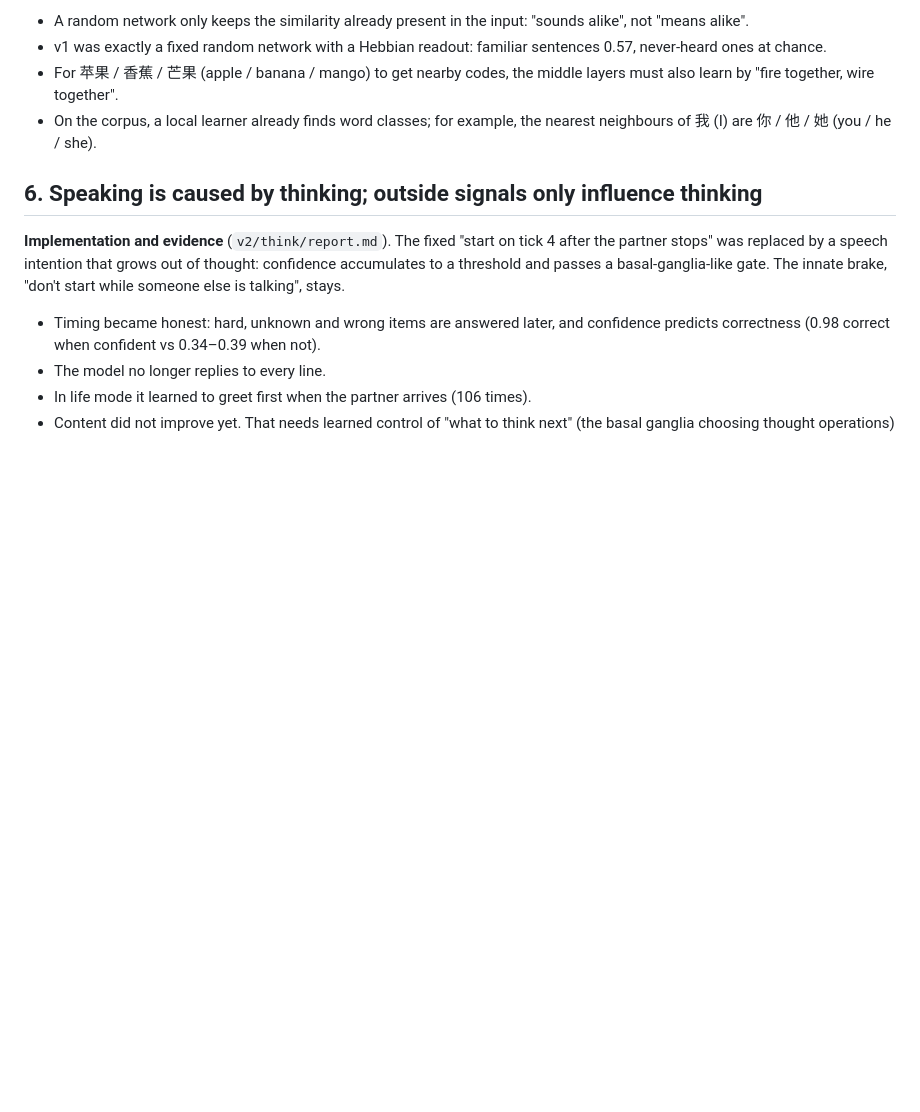
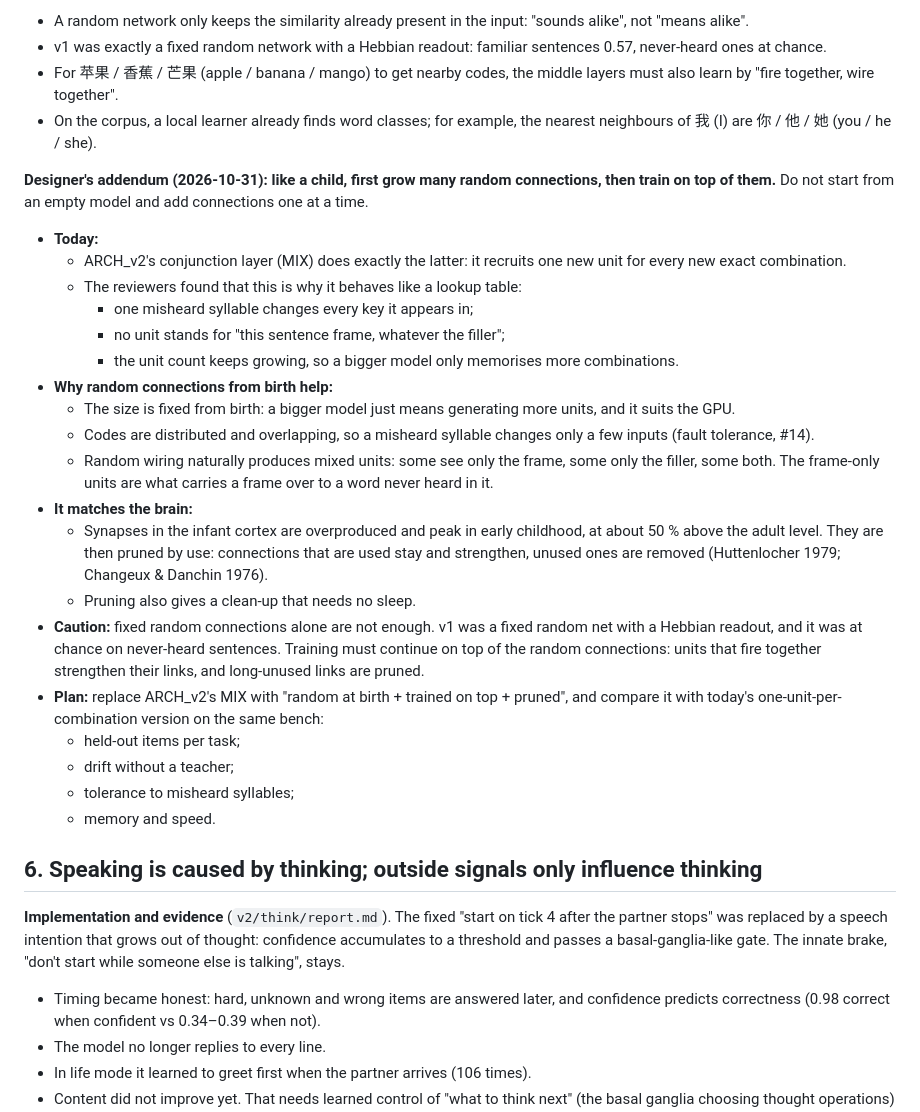
Before and after one commit to leeR1ven/concept-brain, a Markdown page: docs/IDEAS.en.md, the part around the change. Drawn GitHub-style; blank space fills up the shorter version.

Commit message:
IDEAS #5: designer's addendum — grow random connections at birth, train and prune on top
Co-Authored-By: Claude Opus 5.5 <noreply@anthropic.com>

```diff
--- a/docs/IDEAS.en.md
+++ b/docs/IDEAS.en.md
@@ -104,6 +104,35 @@ output layer links to the input layer by Hebbian learning.
   wire together".
 - On the corpus, a local learner already finds word classes; for example, the nearest neighbours of 我 (I) are 你 / 他 / 她
   (you / he / she).
+
+**Designer's addendum (2026-10-31): like a child, first grow many random connections, then train on top of them.** Do
+not start from an empty model and add connections one at a time.
+- **Today:**
+  - ARCH_v2's conjunction layer (MIX) does exactly the latter: it recruits one new unit for every new exact
+    combination.
+  - The reviewers found that this is why it behaves like a lookup table:
+    - one misheard syllable changes every key it appears in;
+    - no unit stands for "this sentence frame, whatever the filler";
+    - the unit count keeps growing, so a bigger model only memorises more combinations.
+- **Why random connections from birth help:**
+  - The size is fixed from birth: a bigger model just means generating more units, and it suits the GPU.
+  - Codes are distributed and overlapping, so a misheard syllable changes only a few inputs (fault tolerance, #14).
+  - Random wiring naturally produces mixed units: some see only the frame, some only the filler, some both. The
+    frame-only units are what carries a frame over to a word never heard in it.
+- **It matches the brain:**
+  - Synapses in the infant cortex are overproduced and peak in early childhood, at about 50 % above the adult level.
+    They are then pruned by use: connections that are used stay and strengthen, unused ones are removed (Huttenlocher
+    1979; Changeux & Danchin 1976).
+  - Pruning also gives a clean-up that needs no sleep.
+- **Caution:** fixed random connections alone are not enough. v1 was a fixed random net with a Hebbian readout, and it
+  was at chance on never-heard sentences. Training must continue on top of the random connections: units that fire
+  together strengthen their links, and long-unused links are pruned.
+- **Plan:** replace ARCH_v2's MIX with "random at birth + trained on top + pruned", and compare it with today's
+  one-unit-per-combination version on the same bench:
+  - held-out items per task;
+  - drift without a teacher;
+  - tolerance to misheard syllables;
+  - memory and speed.
 
 ## 6. Speaking is caused by thinking; outside signals only influence thinking
 
```
Also changed, not shown: docs/IDEAS.md (+24 -0 lines).
